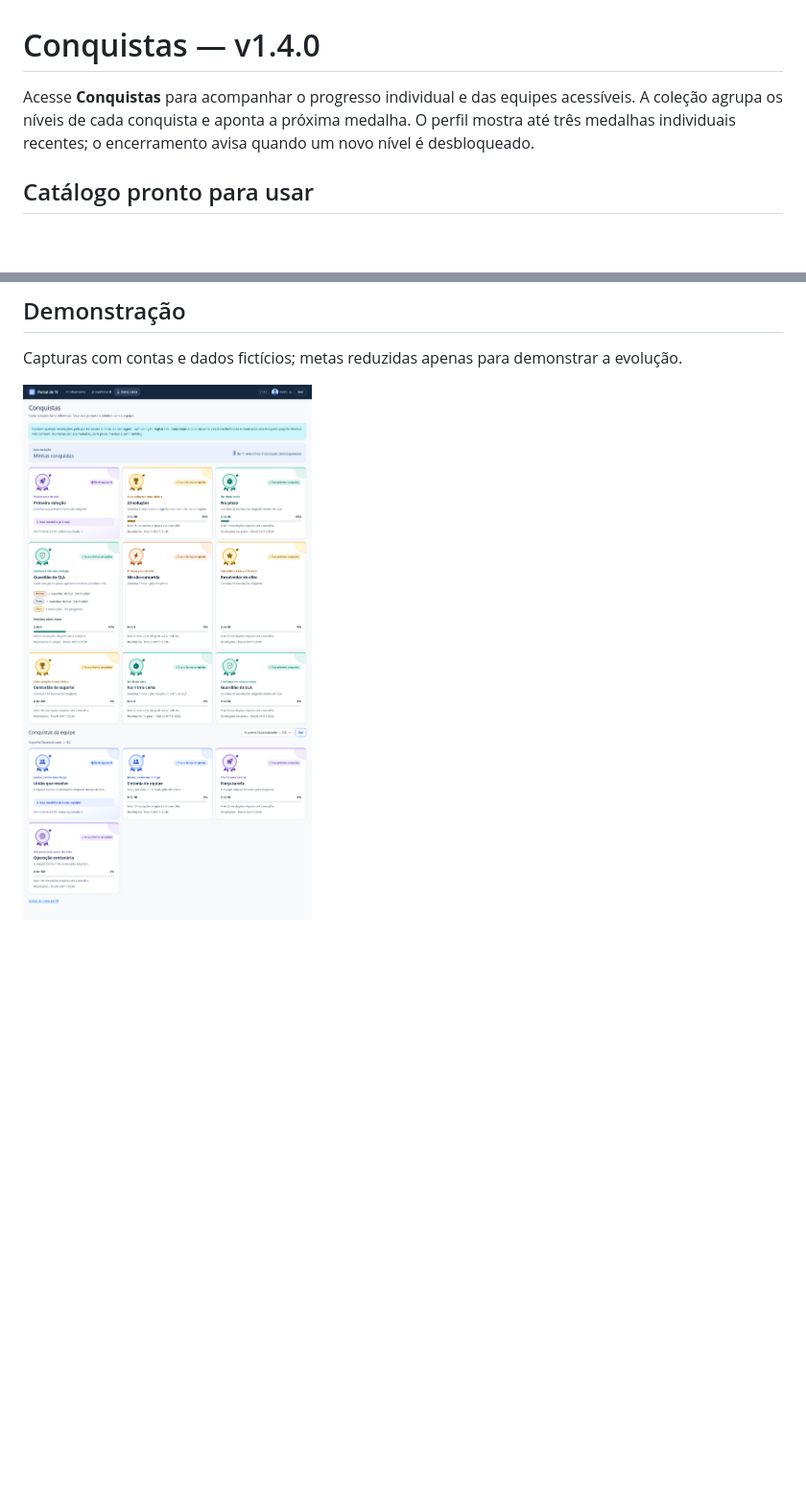
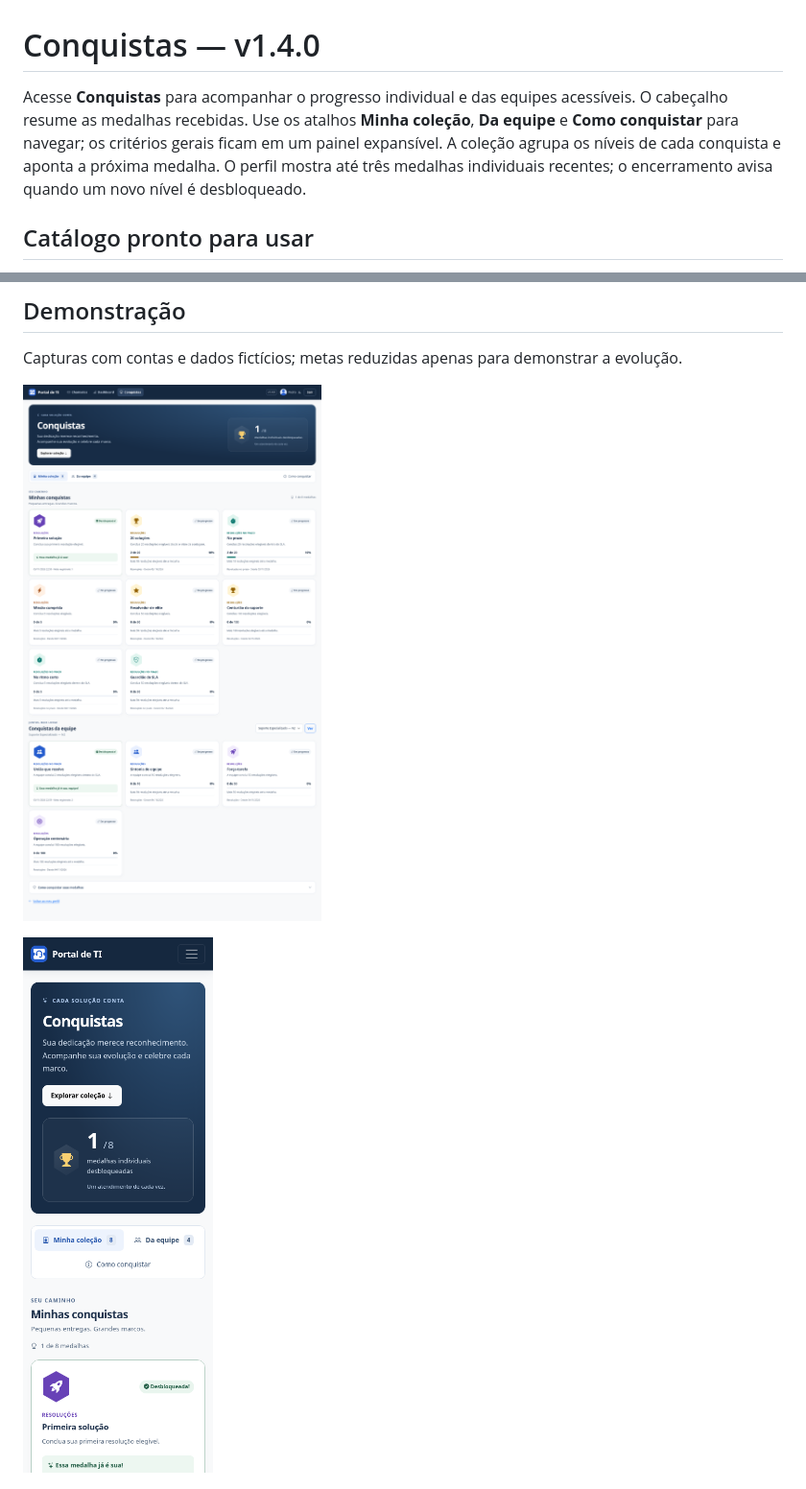
Before and after one commit to sonmook/portal-chamados, a Markdown page: docs/conquistas.md, 2 parts joined by grey strips. Shown: that part at 96% size. Rendered like a GitHub page; pictures changed too: docs/imagens/conquistas-mobile.png (added), docs/imagens/conquistas.png; blank space fills up the shorter version.

```diff
--- a/docs/conquistas.md
+++ b/docs/conquistas.md
@@ -1,6 +1,6 @@
 # Conquistas — v1.4.0
 
-Acesse **Conquistas** para acompanhar o progresso individual e das equipes acessíveis. A coleção agrupa os níveis de cada conquista e aponta a próxima medalha. O perfil mostra até três medalhas individuais recentes; o encerramento avisa quando um novo nível é desbloqueado.
+Acesse **Conquistas** para acompanhar o progresso individual e das equipes acessíveis. O cabeçalho resume as medalhas recebidas. Use os atalhos **Minha coleção**, **Da equipe** e **Como conquistar** para navegar; os critérios gerais ficam em um painel expansível. A coleção agrupa os níveis de cada conquista e aponta a próxima medalha. O perfil mostra até três medalhas individuais recentes; o encerramento avisa quando um novo nível é desbloqueado.
 
 ## Catálogo pronto para usar
 
@@ -58,6 +58,8 @@ Faça backup, atualize o código, aplique `python manage.py migrate`, colete est
 
 Capturas com contas e dados fictícios; metas reduzidas apenas para demonstrar a evolução.
 
-![Coleção e progresso por nível](imagens/conquistas.png)
+![Coleção com resumo, emblemas e atalhos por seção](imagens/conquistas.png)
+
+![Prévia da coleção em celular](imagens/conquistas-mobile.png)
 
 ![Gestão de conquistas e histórico](imagens/gestao-conquistas.png)
```
Also changed, not shown: CHANGELOG.md (+7 -0 lines), README.md (+1 -1 lines), 4 other files.
